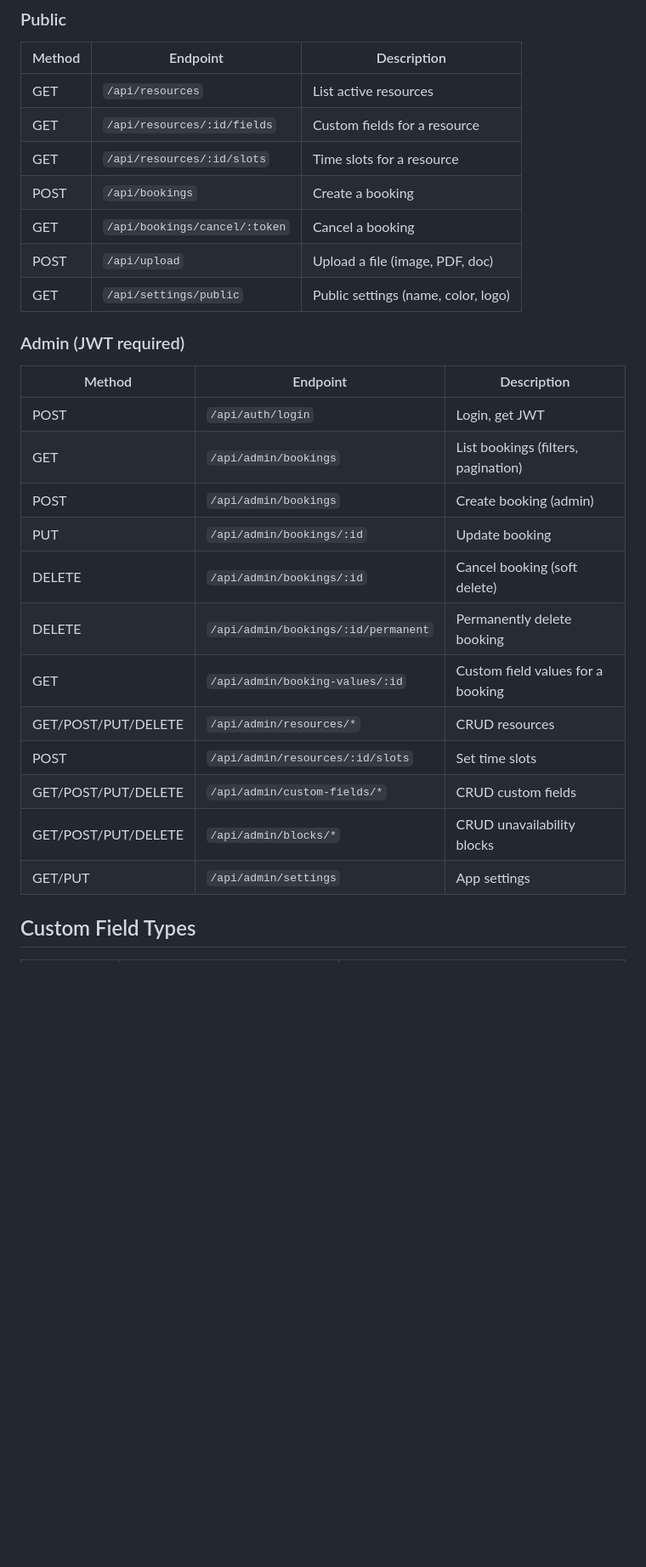
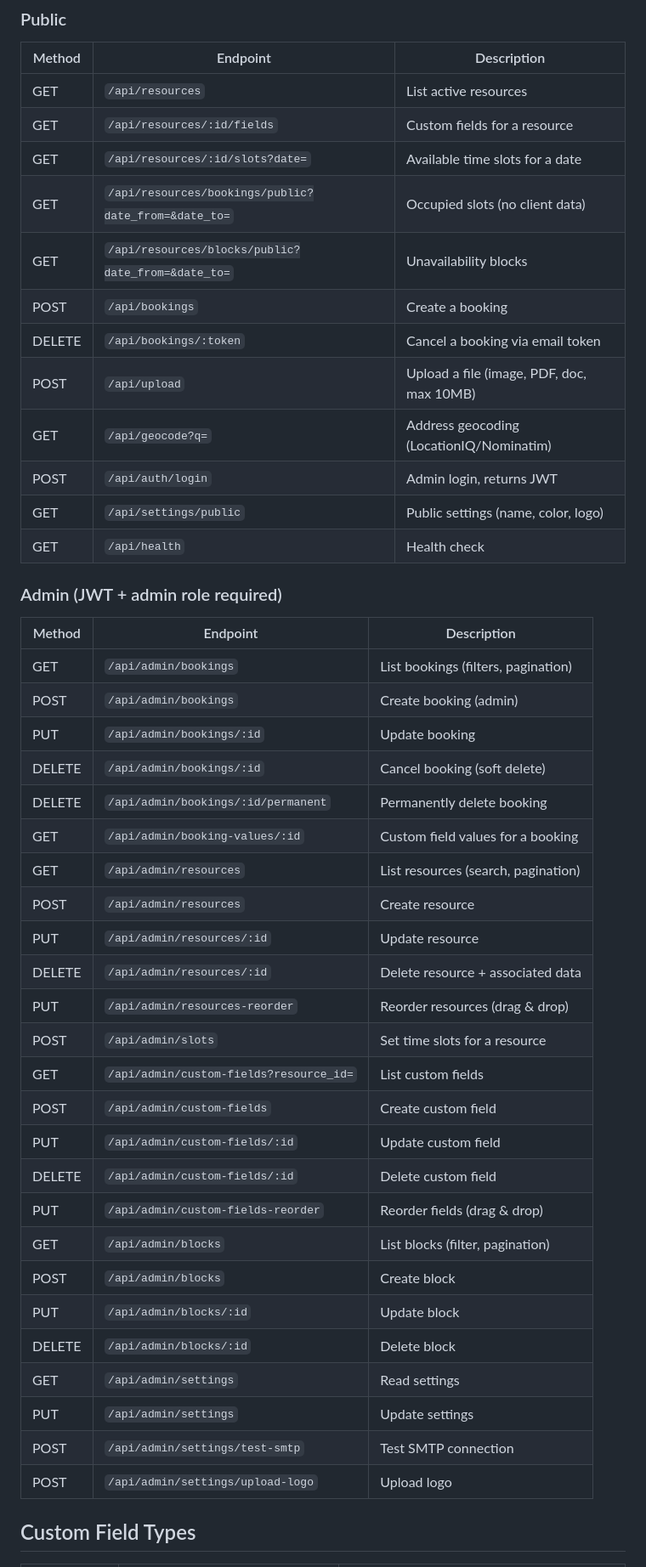
Before and after one commit to amazscript/booking-system, a Markdown page: README.md, the part around one of its changes. Shown at 85% size. Drawn GitHub-style; blank space fills up the shorter version.

Commit message:
docs: fix README with accurate routes, structure, endpoints
- Added HomePage.vue to project structure
- BookingCalendar described as admin calendar
- Added i18n/ folder to API structure
- All public endpoints listed (bookings/public, blocks/public, geocode, health)
- All admin endpoints listed individually (not grouped with wildcards)
- Login moved to public section
- Admin section marked as JWT + admin role required

Co-Authored-By: Claude Opus 4.6 (1M context) <noreply@anthropic.com>

```diff
--- a/README.md
+++ b/README.md
@@ -113,27 +115,45 @@ booking/
 |--------|----------|-------------|
 | GET | `/api/resources` | List active resources |
 | GET | `/api/resources/:id/fields` | Custom fields for a resource |
-| GET | `/api/resources/:id/slots` | Time slots for a resource |
+| GET | `/api/resources/:id/slots?date=` | Available time slots for a date |
+| GET | `/api/resources/bookings/public?date_from=&date_to=` | Occupied slots (no client data) |
+| GET | `/api/resources/blocks/public?date_from=&date_to=` | Unavailability blocks |
 | POST | `/api/bookings` | Create a booking |
-| GET | `/api/bookings/cancel/:token` | Cancel a booking |
-| POST | `/api/upload` | Upload a file (image, PDF, doc) |
+| DELETE | `/api/bookings/:token` | Cancel a booking via email token |
+| POST | `/api/upload` | Upload a file (image, PDF, doc, max 10MB) |
+| GET | `/api/geocode?q=` | Address geocoding (LocationIQ/Nominatim) |
+| POST | `/api/auth/login` | Admin login, returns JWT |
 | GET | `/api/settings/public` | Public settings (name, color, logo) |
+| GET | `/api/health` | Health check |
 
-### Admin (JWT required)
+### Admin (JWT + admin role required)
 | Method | Endpoint | Description |
 |--------|----------|-------------|
-| POST | `/api/auth/login` | Login, get JWT |
 | GET | `/api/admin/bookings` | List bookings (filters, pagination) |
 | POST | `/api/admin/bookings` | Create booking (admin) |
 | PUT | `/api/admin/bookings/:id` | Update booking |
 | DELETE | `/api/admin/bookings/:id` | Cancel booking (soft delete) |
 | DELETE | `/api/admin/bookings/:id/permanent` | Permanently delete booking |
 | GET | `/api/admin/booking-values/:id` | Custom field values for a booking |
-| GET/POST/PUT/DELETE | `/api/admin/resources/*` | CRUD resources |
-| POST | `/api/admin/resources/:id/slots` | Set time slots |
-| GET/POST/PUT/DELETE | `/api/admin/custom-fields/*` | CRUD custom fields |
-| GET/POST/PUT/DELETE | `/api/admin/blocks/*` | CRUD unavailability blocks |
-| GET/PUT | `/api/admin/settings` | App settings |
+| GET | `/api/admin/resources` | List resources (search, pagination) |
+| POST | `/api/admin/resources` | Create resource |
+| PUT | `/api/admin/resources/:id` | Update resource |
+| DELETE | `/api/admin/resources/:id` | Delete resource + associated data |
+| PUT | `/api/admin/resources-reorder` | Reorder resources (drag & drop) |
+| POST | `/api/admin/slots` | Set time slots for a resource |
+| GET | `/api/admin/custom-fields?resource_id=` | List custom fields |
+| POST | `/api/admin/custom-fields` | Create custom field |
+| PUT | `/api/admin/custom-fields/:id` | Update custom field |
+| DELETE | `/api/admin/custom-fields/:id` | Delete custom field |
+| PUT | `/api/admin/custom-fields-reorder` | Reorder fields (drag & drop) |
+| GET | `/api/admin/blocks` | List blocks (filter, pagination) |
+| POST | `/api/admin/blocks` | Create block |
+| PUT | `/api/admin/blocks/:id` | Update block |
+| DELETE | `/api/admin/blocks/:id` | Delete block |
+| GET | `/api/admin/settings` | Read settings |
+| PUT | `/api/admin/settings` | Update settings |
+| POST | `/api/admin/settings/test-smtp` | Test SMTP connection |
+| POST | `/api/admin/settings/upload-logo` | Upload logo |
 
 ## Custom Field Types
 
```
Also changed, not shown: other parts of README.md (+3 -1 lines).
